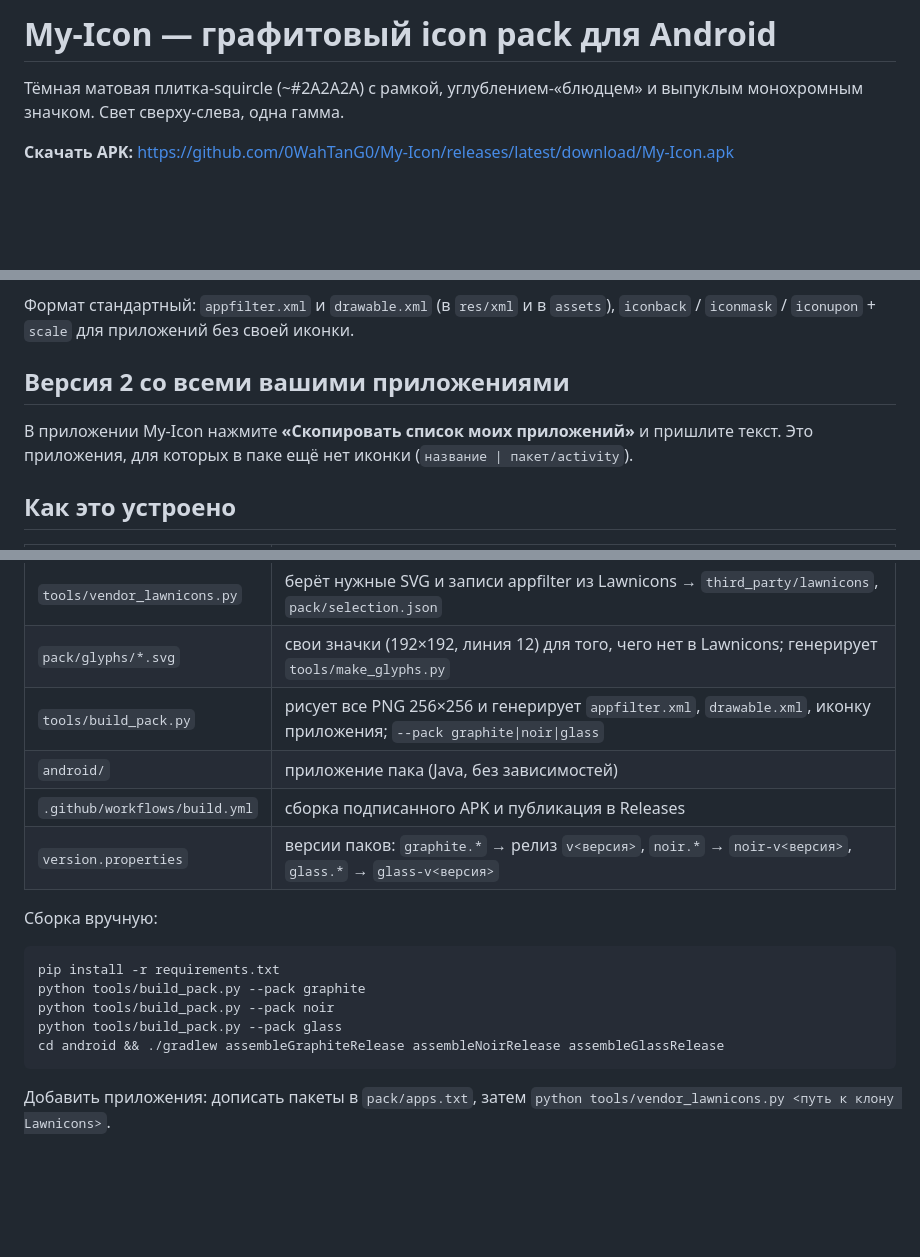
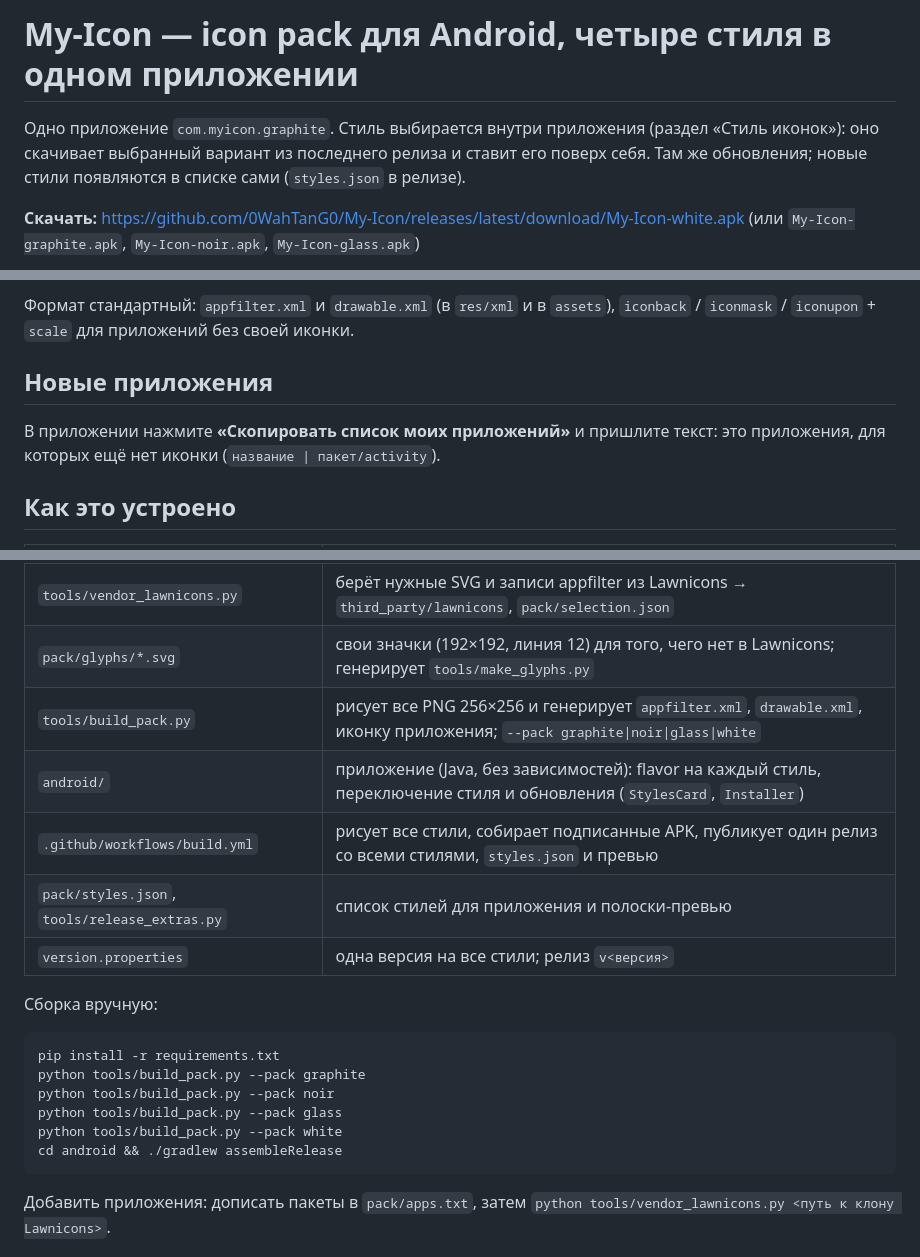
Before and after one commit to 0WahTanG0/My-Icon, a Markdown page: README.md, 3 parts joined by grey strips. Drawn GitHub-style; blank space fills up the shorter version.

````diff
--- a/README.md
+++ b/README.md
@@ -1,7 +1,10 @@
-# My-Icon — графитовый icon pack для Android
+# My-Icon — icon pack для Android, четыре стиля в одном приложении
 
-Тёмная матовая плитка-squircle (~#2A2A2A) с рамкой, углублением-«блюдцем»
-и выпуклым монохромным значком. Свет сверху-слева, одна гамма.
+Одно приложение `com.myicon.graphite`. Стиль выбирается внутри приложения
+(раздел «Стиль иконок»): оно скачивает выбранный вариант из последнего релиза и
+ставит его поверх себя. Там же обновления; новые стили появляются в списке сами
+(`styles.json` в релизе).
 
-**Скачать APK:** https://github.com/0WahTanG0/My-Icon/releases/latest/download/My-Icon.apk
+**Скачать:** https://github.com/0WahTanG0/My-Icon/releases/latest/download/My-Icon-white.apk
+(или `My-Icon-graphite.apk`, `My-Icon-noir.apk`, `My-Icon-glass.apk`)
 
@@ -38,10 +28,10 @@
 Формат стандартный: `appfilter.xml` и `drawable.xml` (в `res/xml` и в `assets`),
 `iconback` / `iconmask` / `iconupon` + `scale` для приложений без своей иконки.
 
-## Версия 2 со всеми вашими приложениями
+## Новые приложения
 
-В приложении My-Icon нажмите **«Скопировать список моих приложений»** и пришлите текст.
-Это приложения, для которых в паке ещё нет иконки (`название | пакет/activity`).
+В приложении нажмите **«Скопировать список моих приложений»** и пришлите текст:
+это приложения, для которых ещё нет иконки (`название | пакет/activity`).
 
 ## Как это устроено
 
@@ -51,10 +41,11 @@
 | `pack/apps.txt` | какие приложения входят в пак (пакеты, префиксы, свои соответствия) |
 | `tools/vendor_lawnicons.py` | берёт нужные SVG и записи appfilter из Lawnicons → `third_party/lawnicons`, `pack/selection.json` |
 | `pack/glyphs/*.svg` | свои значки (192×192, линия 12) для того, чего нет в Lawnicons; генерирует `tools/make_glyphs.py` |
-| `tools/build_pack.py` | рисует все PNG 256×256 и генерирует `appfilter.xml`, `drawable.xml`, иконку приложения; `--pack graphite\|noir\|glass` |
-| `android/` | приложение пака (Java, без зависимостей) |
-| `.github/workflows/build.yml` | сборка подписанного APK и публикация в Releases |
-| `version.properties` | версии паков: `graphite.*` → релиз `v<версия>`, `noir.*` → `noir-v<версия>`, `glass.*` → `glass-v<версия>` |
+| `tools/build_pack.py` | рисует все PNG 256×256 и генерирует `appfilter.xml`, `drawable.xml`, иконку приложения; `--pack graphite\|noir\|glass\|white` |
+| `android/` | приложение (Java, без зависимостей): flavor на каждый стиль, переключение стиля и обновления (`StylesCard`, `Installer`) |
+| `.github/workflows/build.yml` | рисует все стили, собирает подписанные APK, публикует один релиз со всеми стилями, `styles.json` и превью |
+| `pack/styles.json`, `tools/release_extras.py` | список стилей для приложения и полоски-превью |
+| `version.properties` | одна версия на все стили; релиз `v<версия>` |
 
 Сборка вручную:
 
@@ -63,7 +54,8 @@ pip install -r requirements.txt
 python tools/build_pack.py --pack graphite
 python tools/build_pack.py --pack noir
 python tools/build_pack.py --pack glass
-cd android && ./gradlew assembleGraphiteRelease assembleNoirRelease assembleGlassRelease
+python tools/build_pack.py --pack white
+cd android && ./gradlew assembleRelease
 ```
 
 Добавить приложения: дописать пакеты в `pack/apps.txt`, затем
````
Also changed, not shown: other parts of README.md (+7 -20 lines), preview/white_v1.png (added), 15 other files.
